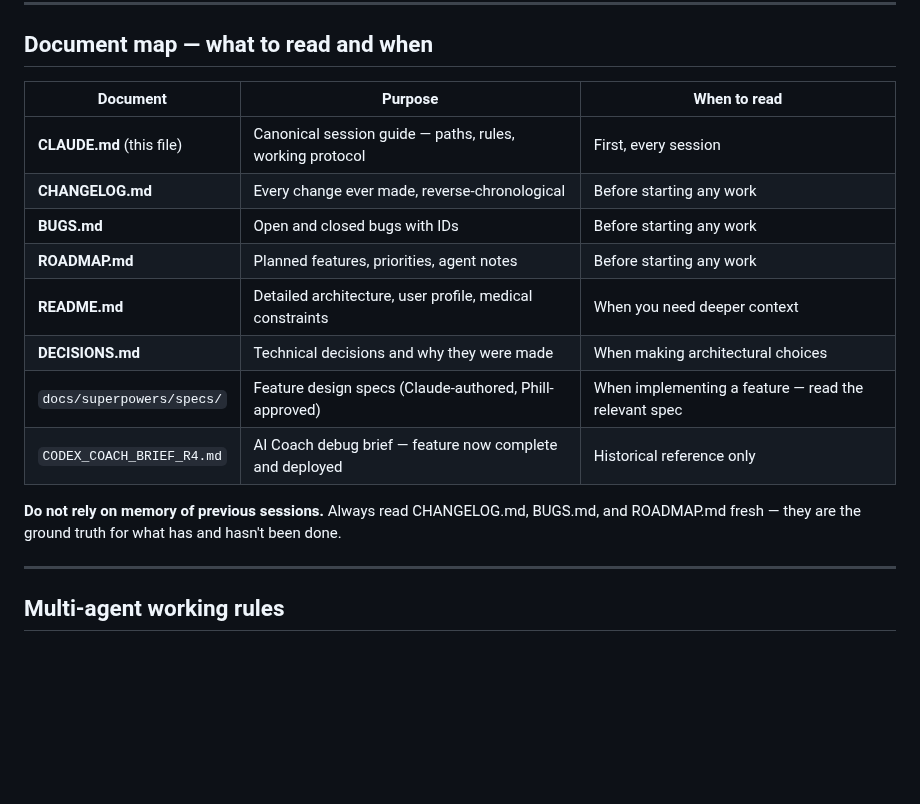
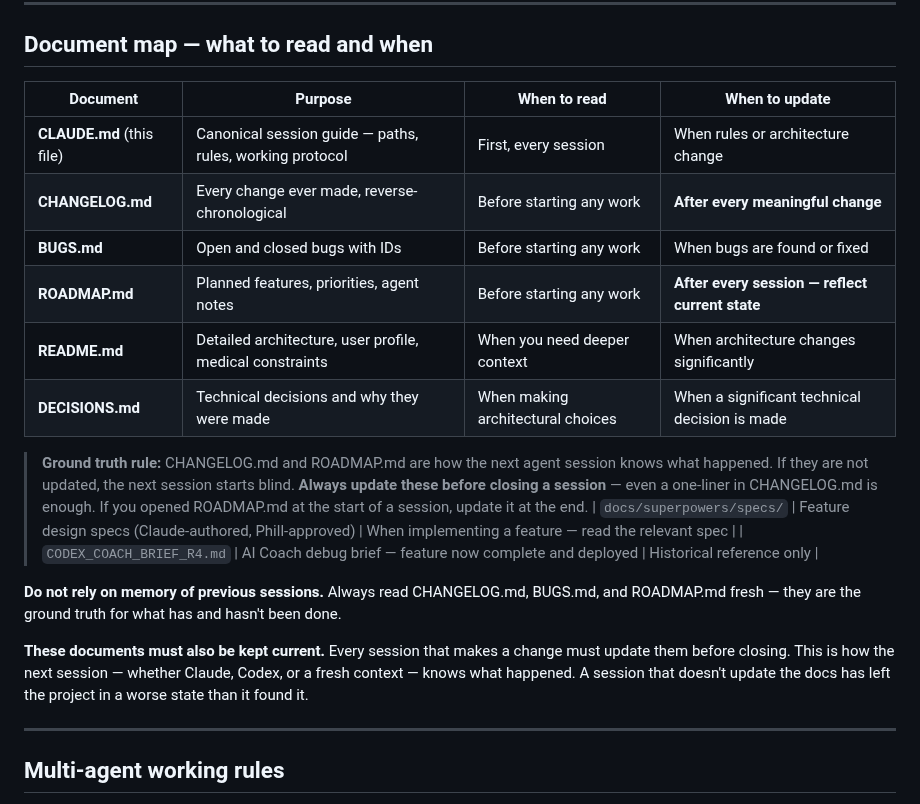
Before and after one commit to lord-buttock/ironlog, a Markdown page: CLAUDE.md, the part around the change. GitHub-like rendering; blank space fills up the shorter version.

Commit message:
docs: CLAUDE.md — require doc updates after every session
Added 'When to update' column to document map table, ground truth
rule reminding agents to update CHANGELOG + ROADMAP before closing,
and strengthened the existing rule 8 note in multi-agent working rules.

Co-Authored-By: Claude Sonnet 4.6 <noreply@anthropic.com>

```diff
--- a/CLAUDE.md
+++ b/CLAUDE.md
@@ -40,18 +40,22 @@ A personal fitness tracking PWA for Phill (age 51, male, returning to training a
 
 ## Document map — what to read and when
 
-| Document | Purpose | When to read |
-|---|---|---|
-| **CLAUDE.md** (this file) | Canonical session guide — paths, rules, working protocol | First, every session |
-| **CHANGELOG.md** | Every change ever made, reverse-chronological | Before starting any work |
-| **BUGS.md** | Open and closed bugs with IDs | Before starting any work |
-| **ROADMAP.md** | Planned features, priorities, agent notes | Before starting any work |
-| **README.md** | Detailed architecture, user profile, medical constraints | When you need deeper context |
-| **DECISIONS.md** | Technical decisions and why they were made | When making architectural choices |
+| Document | Purpose | When to read | When to update |
+|---|---|---|---|
+| **CLAUDE.md** (this file) | Canonical session guide — paths, rules, working protocol | First, every session | When rules or architecture change |
+| **CHANGELOG.md** | Every change ever made, reverse-chronological | Before starting any work | **After every meaningful change** |
+| **BUGS.md** | Open and closed bugs with IDs | Before starting any work | When bugs are found or fixed |
+| **ROADMAP.md** | Planned features, priorities, agent notes | Before starting any work | **After every session — reflect current state** |
+| **README.md** | Detailed architecture, user profile, medical constraints | When you need deeper context | When architecture changes significantly |
+| **DECISIONS.md** | Technical decisions and why they were made | When making architectural choices | When a significant technical decision is made |
+
+> **Ground truth rule:** CHANGELOG.md and ROADMAP.md are how the next agent session knows what happened. If they are not updated, the next session starts blind. **Always update these before closing a session** — even a one-liner in CHANGELOG.md is enough. If you opened ROADMAP.md at the start of a session, update it at the end.
 | `docs/superpowers/specs/` | Feature design specs (Claude-authored, Phill-approved) | When implementing a feature — read the relevant spec |
 | `CODEX_COACH_BRIEF_R4.md` | AI Coach debug brief — feature now complete and deployed | Historical reference only |
 
 **Do not rely on memory of previous sessions.** Always read CHANGELOG.md, BUGS.md, and ROADMAP.md fresh — they are the ground truth for what has and hasn't been done.
+
+**These documents must also be kept current.** Every session that makes a change must update them before closing. This is how the next session — whether Claude, Codex, or a fresh context — knows what happened. A session that doesn't update the docs has left the project in a worse state than it found it.
 
 ---
 
```
